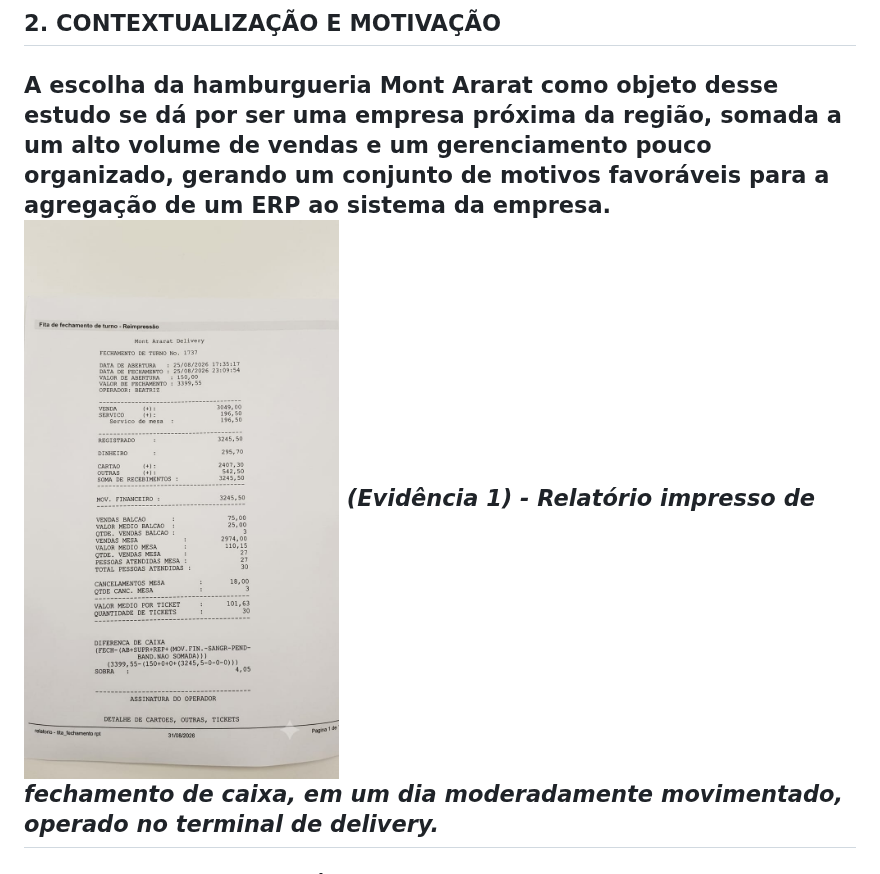
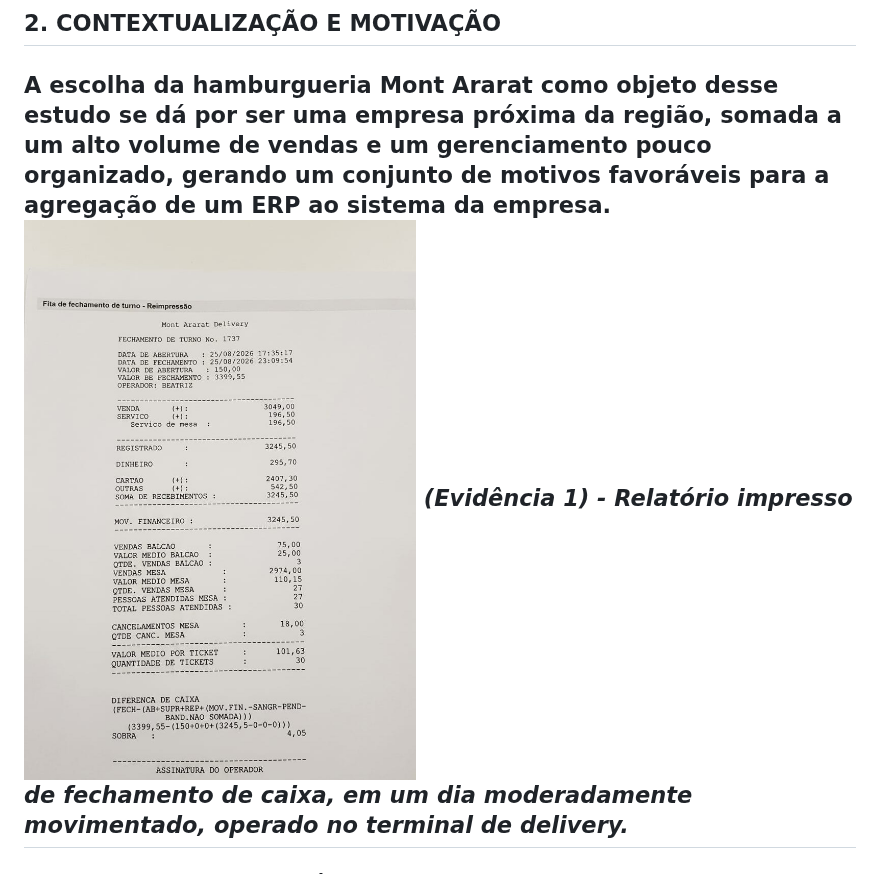
Before and after one commit to AnnaLuSant/Modelagem-DER-Montararat, a Markdown page: README.md, the part around the change. Drawn GitHub-style; pictures changed too: imagens/faturamento.jpeg (added), imagens/faturamento_diario.jpeg (deleted).

Commit message:
Ajustando evidências

```diff
--- a/README.md
+++ b/README.md
@@ -31,7 +31,7 @@ A empresa selecionada pelo grupo foi o **Montararat**, uma hamburgueria localiza
 ---
 ## 2. CONTEXTUALIZAÇÃO E MOTIVAÇÃO
 A escolha da hamburgueria Mont Ararat como objeto desse estudo se dá por ser uma empresa próxima da região, somada a um alto volume de vendas e um gerenciamento pouco organizado, gerando um conjunto de motivos favoráveis para a agregação de um ERP ao sistema da empresa.
-![Evidência](imagens/faturamento_diario.jpeg)
+![Evidência](imagens/faturamento.jpeg)
 *(Evidência 1) - Relatório impresso de fechamento de caixa, em um dia moderadamente movimentado, operado no terminal de delivery.*
 ---
 ## 3. PROCESSOS DE NEGÓCIO
```
Also changed, not shown: 1 other file.
